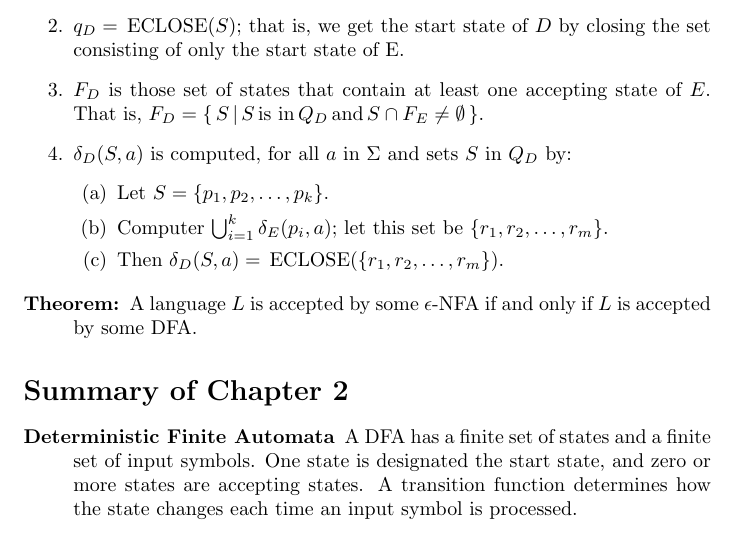
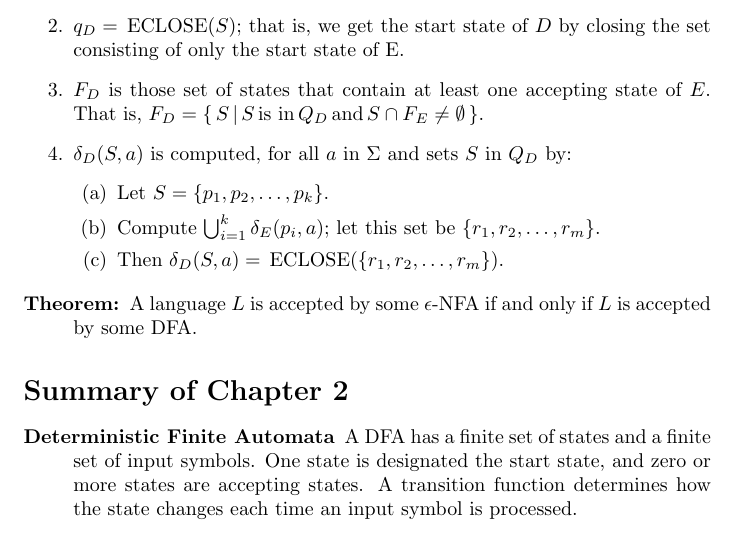
Before and after one commit to nlittlepoole/COMS-W3261, a LaTeX document (TeX/Reading, Chapter 2.tex): part of page 9 of 10, cut so that both start at the same text. Compiled offline with pdfLaTeX.

Commit message:
Another typo

```diff
--- a/TeX/Reading, Chapter 2.tex
+++ b/TeX/Reading, Chapter 2.tex
@@ -409,7 +409,7 @@
         $ in $Q_D$ by:
           \begin{enumerate}
             \item Let $S = \{p_1, p_2, \ldots, p_k\}$.
-            \item Computer $\bigcup^k_{i=1} \delta_E(p_i,a)$; let this set be
+            \item Compute $\bigcup^k_{i=1} \delta_E(p_i,a)$; let this set be
             $\{r_1, r_2, \ldots, r_m\}$.
             \item Then $\delta_D(S,a) = \, \text{ECLOSE}(\{r_1,r_2,\ldots,r_m
             \})$.
```
Also changed, not shown: PDFs/Reading, Chapter 2.pdf.
